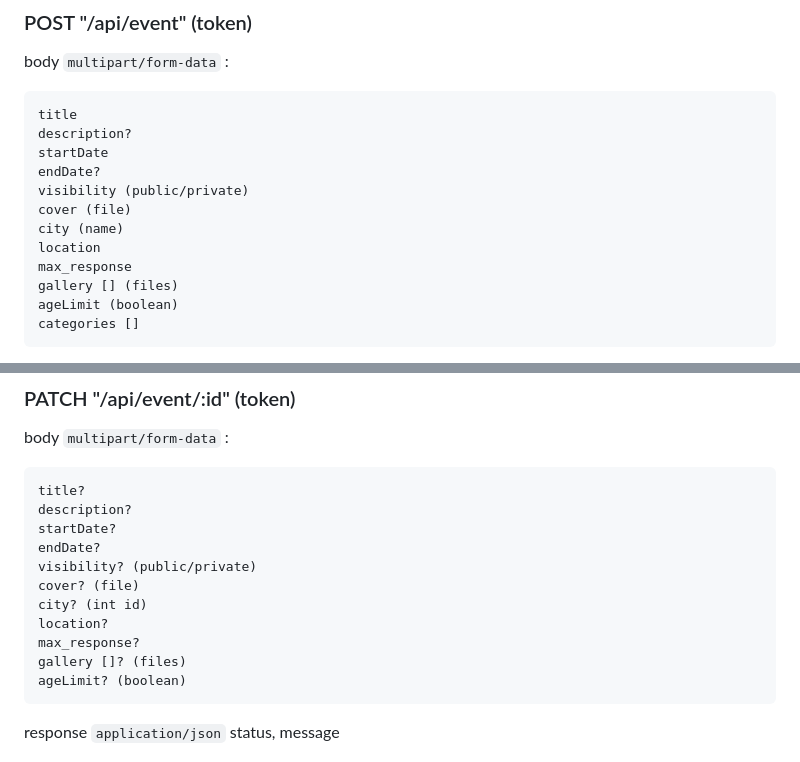
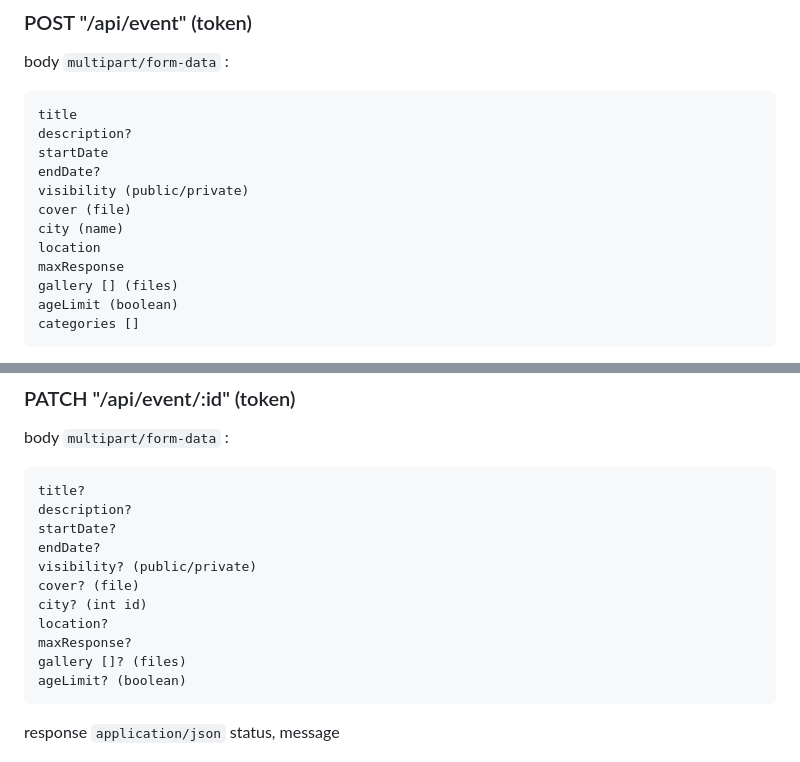
Before and after one commit to PetoKrisa/vizsgaremek2024-25, a Markdown page: docs/endpointok.md, 2 parts joined by grey strips. Rendered like a GitHub page.

````diff
--- a/docs/endpointok.md
+++ b/docs/endpointok.md
@@ -196,7 +196,7 @@ visibility (public/private)
 cover (file)
 city (name)
 location
-max_response
+maxResponse
 gallery [] (files)
 ageLimit (boolean)
 categories []
@@ -214,7 +214,7 @@ visibility? (public/private)
 cover? (file)
 city? (int id)
 location?
-max_response?
+maxResponse?
 gallery []? (files)
 ageLimit? (boolean)
 ```
````
